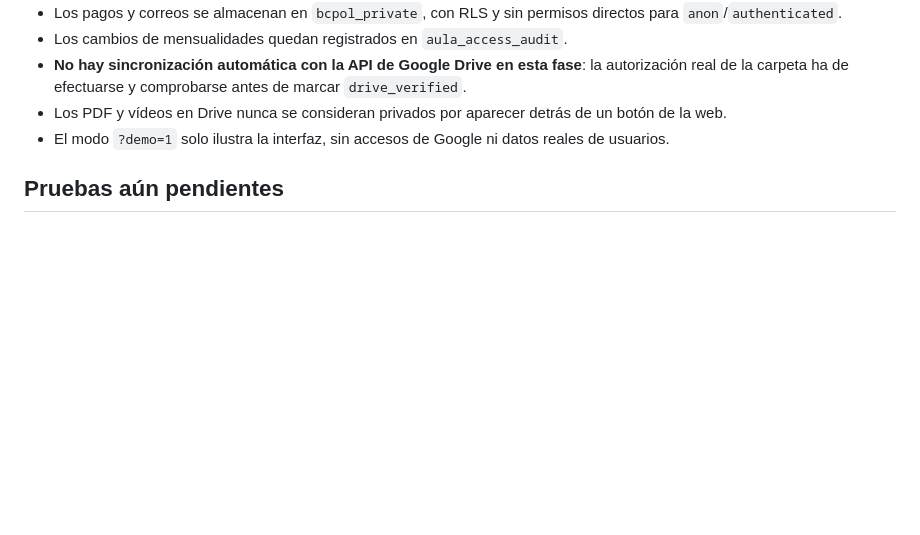
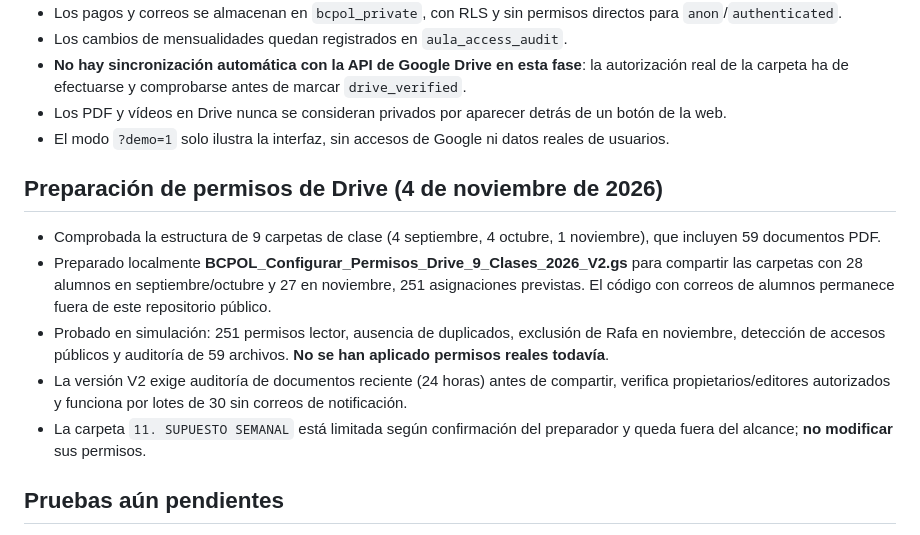
Before and after one commit to bcpol/bcpol2.0, a Markdown page: aula-backend/README.md, the part around the change. Drawn GitHub-style; blank space fills up the shorter version.

Commit message:
Documentar auditoría de 59 PDF y procedimiento de compartición seguro V2

```diff
--- a/aula-backend/README.md
+++ b/aula-backend/README.md
@@ -41,6 +41,13 @@ Aula independiente con un único botón en la página principal y acceso **por m
 - Los PDF y vídeos en Drive nunca se consideran privados por aparecer detrás de un botón de la web.
 - El modo `?demo=1` solo ilustra la interfaz, sin accesos de Google ni datos reales de usuarios.
 
+## Preparación de permisos de Drive (4 de noviembre de 2026)
+- Comprobada la estructura de 9 carpetas de clase (4 septiembre, 4 octubre, 1 noviembre), que incluyen 59 documentos PDF.
+- Preparado localmente **BCPOL_Configurar_Permisos_Drive_9_Clases_2026_V2.gs** para compartir las carpetas con 28 alumnos en septiembre/octubre y 27 en noviembre, 251 asignaciones previstas. El código con correos de alumnos permanece fuera de este repositorio público.
+- Probado en simulación: 251 permisos lector, ausencia de duplicados, exclusión de Rafa en noviembre, detección de accesos públicos y auditoría de 59 archivos. **No se han aplicado permisos reales todavía**.
+- La versión V2 exige auditoría de documentos reciente (24 horas) antes de compartir, verifica propietarios/editores autorizados y funciona por lotes de 30 sin correos de notificación.
+- La carpeta `11. SUPUESTO SEMANAL` está limitada según confirmación del preparador y queda fuera del alcance; **no modificar** sus permisos.
+
 ## Pruebas aún pendientes
 - Verificar el endpoint HTTP desde navegador (el entorno de ejecución de esta tarea no ofrece acceso de red directo con DNS a Supabase).
 - Verificar altas y ediciones con una cuenta admin una vez haya renovado credenciales, sin modificar pagos reales durante la prueba.
```
